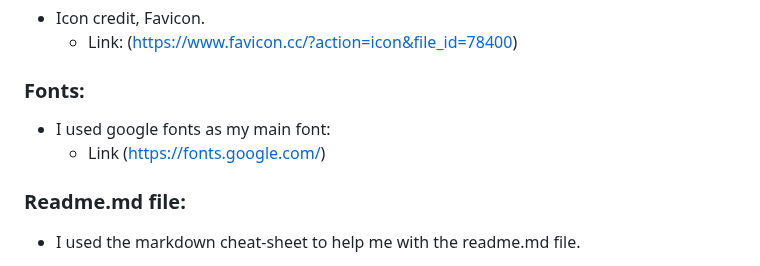
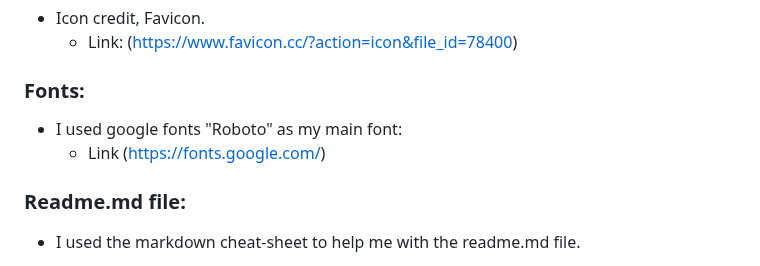
Before and after one commit to gStarhigh/pro2, a Markdown page: README.md, the part around the change. Drawn GitHub-style.

Commit message:
added the roboto name to the fonts i used in the readme file

```diff
--- a/README.md
+++ b/README.md
@@ -231,9 +231,8 @@ $ git clone https://github.com/YOUR-USERNAME/YOUR-REPOSITORY
     - Link: (https://www.favicon.cc/?action=icon&file_id=78400)
 
 ### Fonts:
-- I used google fonts as my main font:
+- I used google fonts "Roboto" as my main font:
     - Link (https://fonts.google.com/)
-
 
 ### Readme.md file:
 - I used the markdown cheat-sheet to help me with the readme.md file.
```
